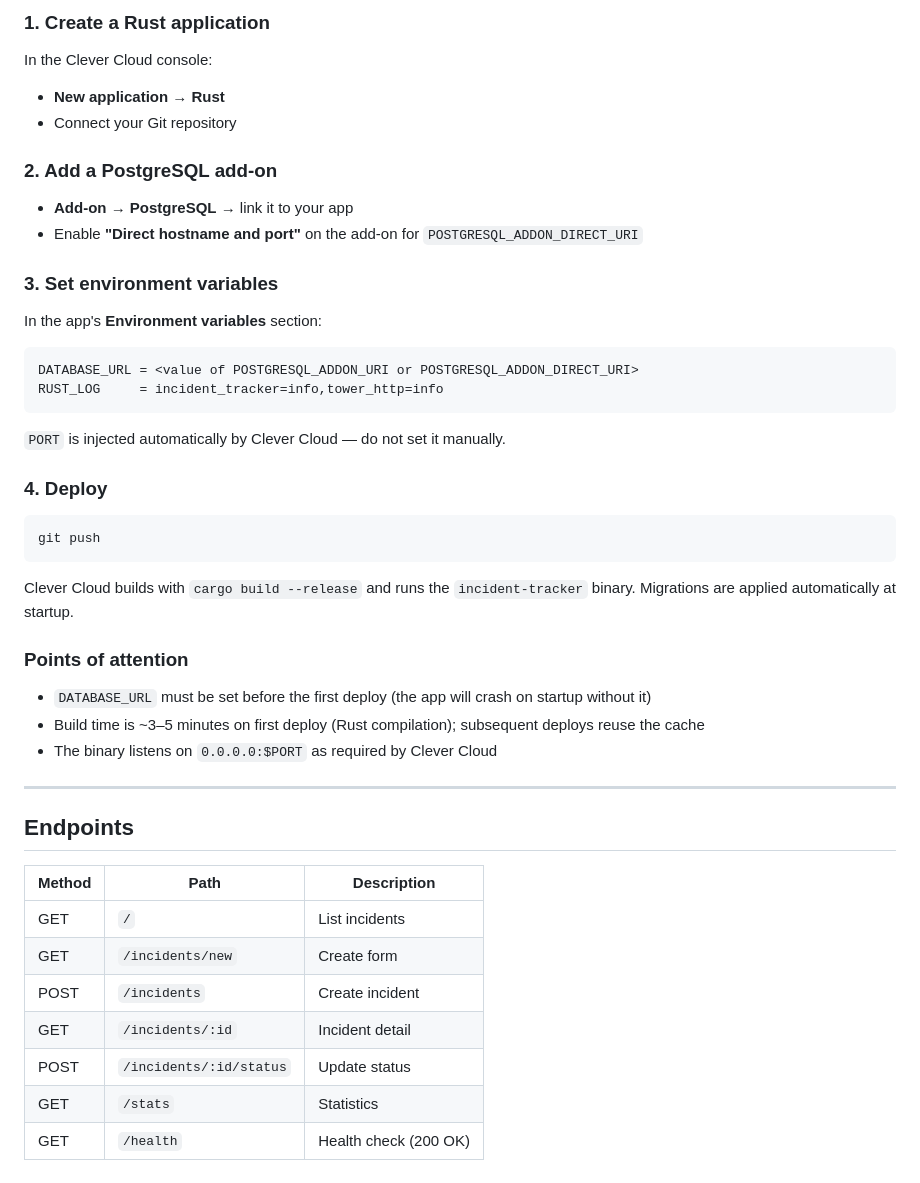
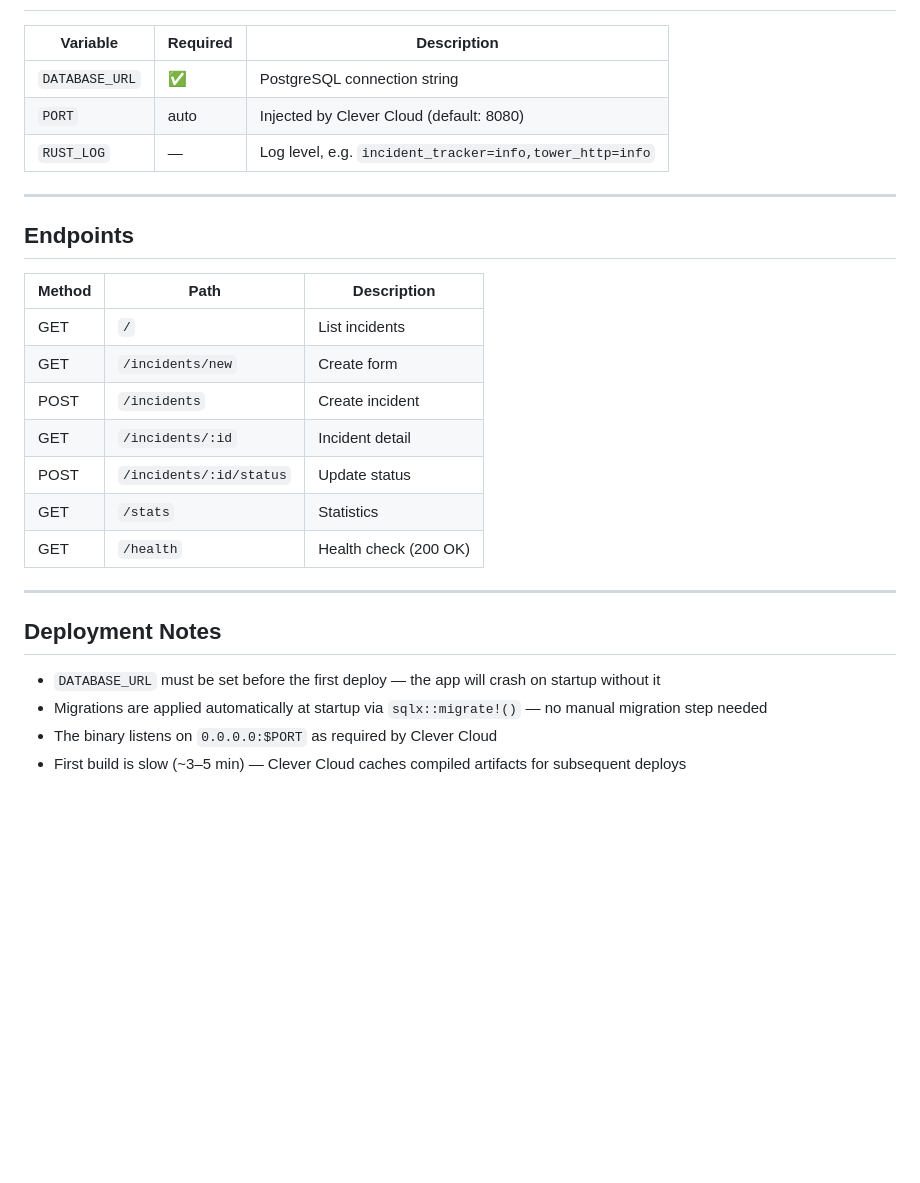
Before and after one commit to Vitiosum/demo-rust-postgresql, a Markdown page: README.md, the part around one of its changes. GitHub-like rendering; blank space fills up the shorter version.

````diff
--- a/README.md
+++ b/README.md
@@ -77,51 +66,29 @@ psql $DATABASE_URL -f migrations/0001_create_incidents.sql
 
-### 1. Create a Rust application
-
-In the Clever Cloud console:
-- **New application** → **Rust**
-- Connect your Git repository
-
-### 2. Add a PostgreSQL add-on
-
-- **Add-on** → **PostgreSQL** → link it to your app
-- Enable **"Direct hostname and port"** on the add-on for `POSTGRESQL_ADDON_DIRECT_URI`
-
-### 3. Set environment variables
-
-In the app's **Environment variables** section:
-
-```
-DATABASE_URL = <value of POSTGRESQL_ADDON_URI or POSTGRESQL_ADDON_DIRECT_URI>
-RUST_LOG     = incident_tracker=info,tower_http=info
-```
-
-`PORT` is injected automatically by Clever Cloud — do not set it manually.
-
-### 4. Deploy
-
-```bash
-git push
-```
-
-Clever Cloud builds with `cargo build --release` and runs the `incident-tracker` binary.
-Migrations are applied automatically at startup.
-
-### Points of attention
-
-- `DATABASE_URL` must be set before the first deploy (the app will crash on startup without it)
-- Build time is ~3–5 minutes on first deploy (Rust compilation); subsequent deploys reuse the cache
-- The binary listens on `0.0.0.0:$PORT` as required by Clever Cloud
+| Variable       | Required | Description                                             |
+|----------------|----------|---------------------------------------------------------|
+| `DATABASE_URL` | ✅       | PostgreSQL connection string                            |
+| `PORT`         | auto     | Injected by Clever Cloud (default: 8080)                |
+| `RUST_LOG`     | —        | Log level, e.g. `incident_tracker=info,tower_http=info` |
 
 ---
 
 ## Endpoints
 
-| Method | Path                       | Description            |
-|--------|----------------------------|------------------------|
-| GET    | `/`                        | List incidents          |
-| GET    | `/incidents/new`           | Create form            |
-| POST   | `/incidents`               | Create incident         |
-| GET    | `/incidents/:id`           | Incident detail         |
-| POST   | `/incidents/:id/status`    | Update status           |
-| GET    | `/stats`                   | Statistics              |
-| GET    | `/health`                  | Health check (200 OK)   |
+| Method | Path                    | Description            |
+|--------|-------------------------|------------------------|
+| GET    | `/`                     | List incidents          |
+| GET    | `/incidents/new`        | Create form             |
+| POST   | `/incidents`            | Create incident         |
+| GET    | `/incidents/:id`        | Incident detail         |
+| POST   | `/incidents/:id/status` | Update status           |
+| GET    | `/stats`                | Statistics              |
+| GET    | `/health`               | Health check (200 OK)   |
+
+---
+
+## Deployment Notes
+
+- `DATABASE_URL` must be set before the first deploy — the app will crash on startup without it
+- Migrations are applied automatically at startup via `sqlx::migrate!()` — no manual migration step needed
+- The binary listens on `0.0.0.0:$PORT` as required by Clever Cloud
+- First build is slow (~3–5 min) — Clever Cloud caches compiled artifacts for subsequent deploys
````
Also changed, not shown: other parts of README.md (+39 -50 lines).
